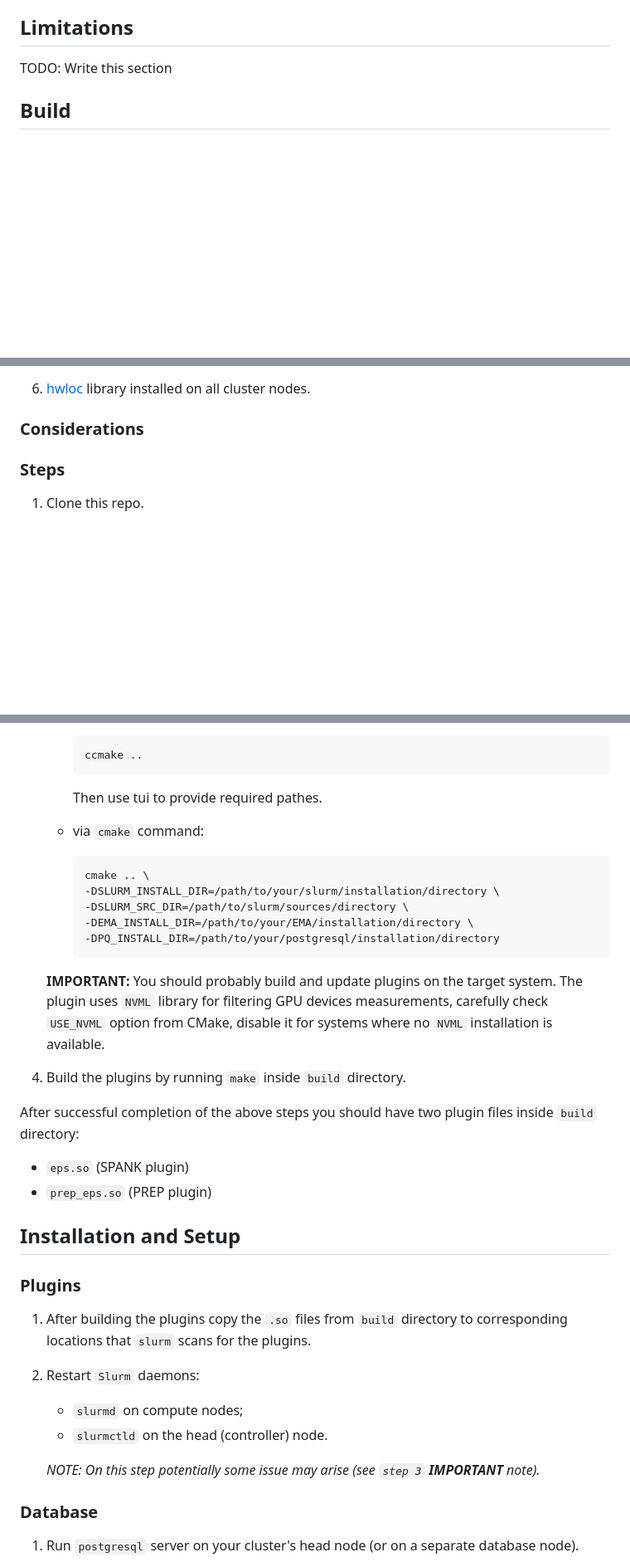
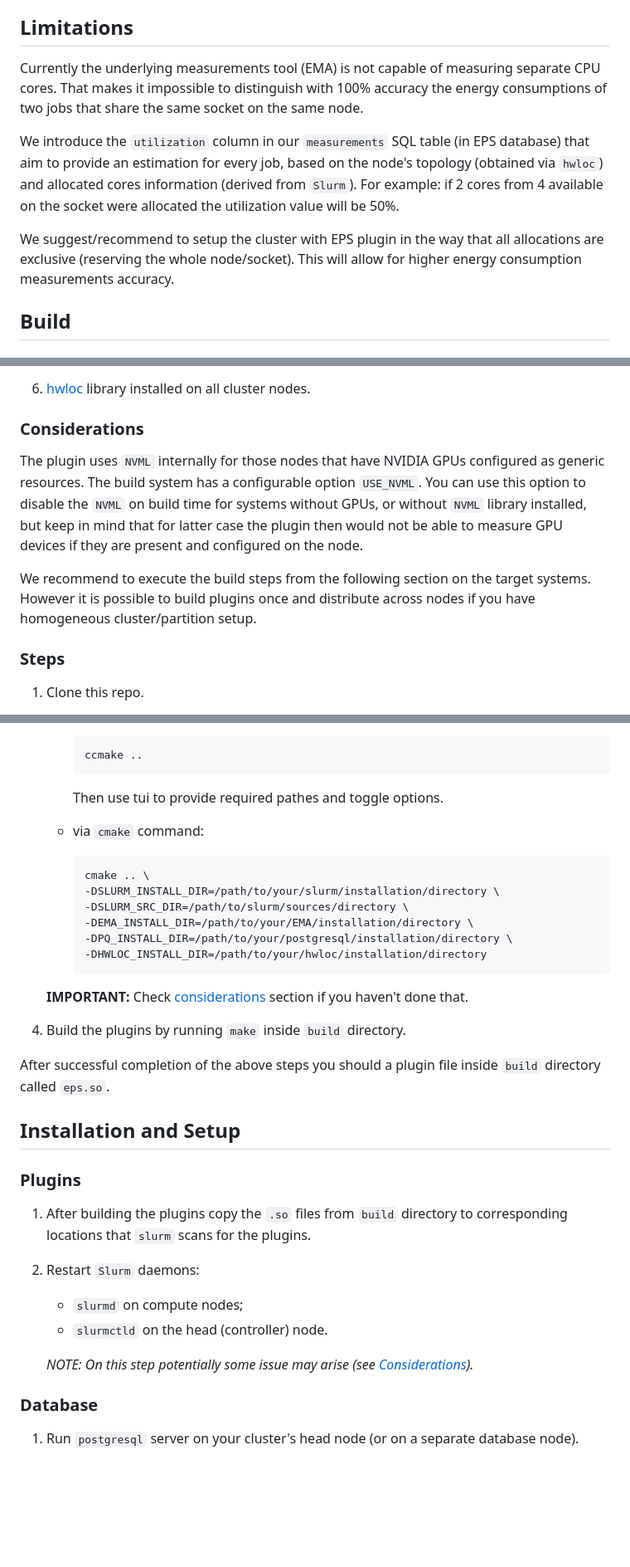
Before and after one commit to gespel/EPSA, a Markdown page: README.md, 3 parts joined by grey strips. Shown at 83% size. Drawn GitHub-style; blank space fills up the shorter version.

Commit message:
Improve/extend README.

````diff
--- a/README.md
+++ b/README.md
@@ -18,7 +21,19 @@ connected database.
 
 ## Limitations
 
-TODO: Write this section
+Currently the underlying measurements tool (EMA) is not capable of measuring separate
+CPU cores. That makes it impossible to distinguish with 100% accuracy the energy
+consumptions of two jobs that share the same socket on the same node.
+
+We introduce the `utilization` column in our `measurements` SQL table (in EPS
+database) that aim to provide an estimation for every job, based on the node's
+topology (obtained via `hwloc`) and allocated cores information (derived from
+`Slurm`). For example: if 2 cores from 4 available on the socket were allocated
+the utilization value will be 50%.
+
+We suggest/recommend to setup the cluster with EPS plugin in the way that all
+allocations are exclusive (reserving the whole node/socket). This will allow
+for higher energy consumption measurements accuracy.
 
 ## Build
 
@@ -47,7 +62,16 @@ TODO: Write this section
 
 ### Considerations
 
+The plugin uses `NVML` internally for those nodes that have NVIDIA GPUs
+configured as generic resources. The build system has a configurable
+option `USE_NVML`. You can use this option to disable the `NVML` on build time
+for systems without GPUs, or without `NVML` library installed, but keep in mind
+that for latter case the plugin then would not be able to measure GPU devices
+if they are present and configured on the node.
 
+We recommend to execute the build steps from the following section on the target
+systems. However it is possible to build plugins once and distribute
+across nodes if you have homogeneous cluster/partition setup.
 
 ### Steps
 
@@ -65,7 +89,7 @@ TODO: Write this section
       ```bash
       ccmake ..
       ```
-      Then use tui to provide required pathes.
+      Then use tui to provide required pathes and toggle options.
 
    - via `cmake` command:
       ```bash
@@ -73,21 +97,17 @@ TODO: Write this section
       -DSLURM_INSTALL_DIR=/path/to/your/slurm/installation/directory \
       -DSLURM_SRC_DIR=/path/to/slurm/sources/directory \
       -DEMA_INSTALL_DIR=/path/to/your/EMA/installation/directory \
-      -DPQ_INSTALL_DIR=/path/to/your/postgresql/installation/directory
+      -DPQ_INSTALL_DIR=/path/to/your/postgresql/installation/directory \
+      -DHWLOC_INSTALL_DIR=/path/to/your/hwloc/installation/directory
       ```
 
-    **IMPORTANT:** You should probably build and update plugins on the target system.
-    The plugin uses `NVML` library for filtering GPU devices measurements, carefully
-    check `USE_NVML` option from CMake, disable it for systems where no `NVML`
-    installation is available.
+    **IMPORTANT:** Check [considerations](#considerations) section if you
+    haven't done that.
 
 4. Build the plugins by running `make` inside `build` directory.
 
-After successful completion of the above steps you should have two plugin files inside
-`build` directory:
-
-- `eps.so` (SPANK plugin)
-- `prep_eps.so` (PREP plugin)
+After successful completion of the above steps you should a plugin file inside
+`build` directory called `eps.so`.
 
 ## Installation and Setup
 
@@ -100,8 +120,8 @@ After successful completion of the above steps you should have two plugin files
    - `slurmd` on compute nodes;
    - `slurmctld` on the head (controller) node.
 
-   *NOTE: On this step potentially some issue may arise (see `step 3` **IMPORTANT**
-   note).*
+   *NOTE: On this step potentially some issue may arise (see
+   [Considerations](#considerations)).*
 
 ### Database
 
````
Also changed, not shown: other parts of README.md (+5 -0 lines).
